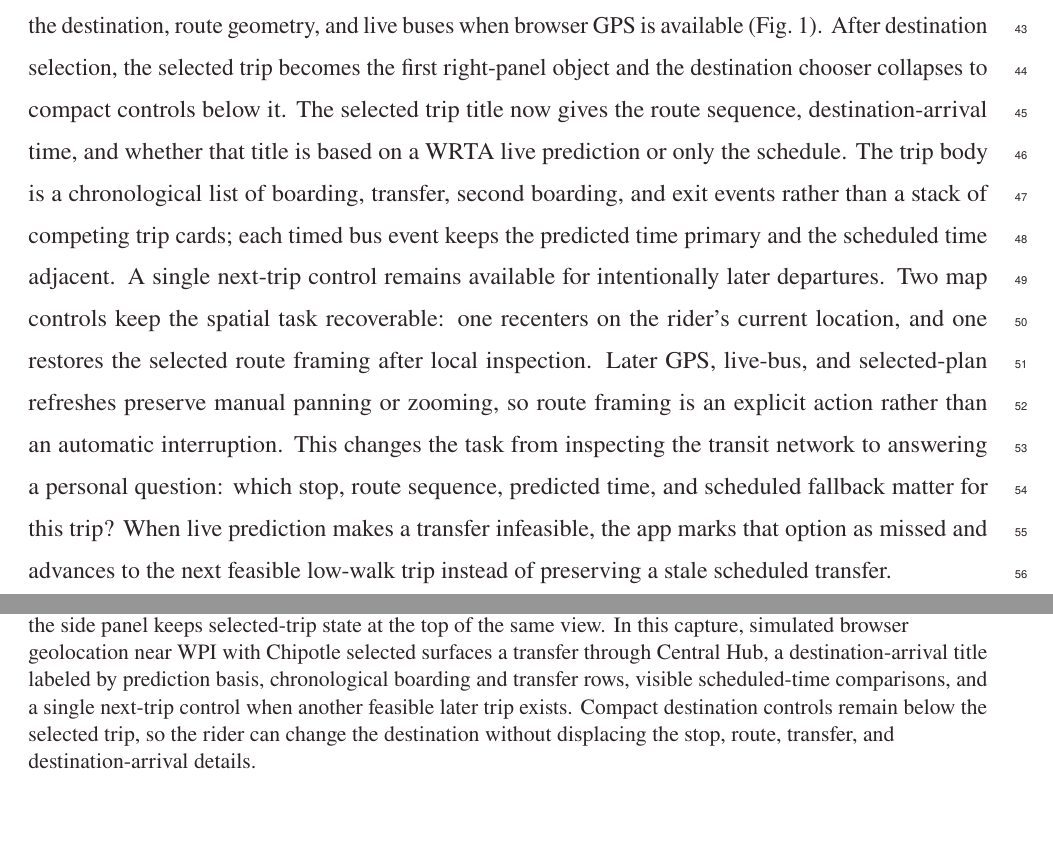
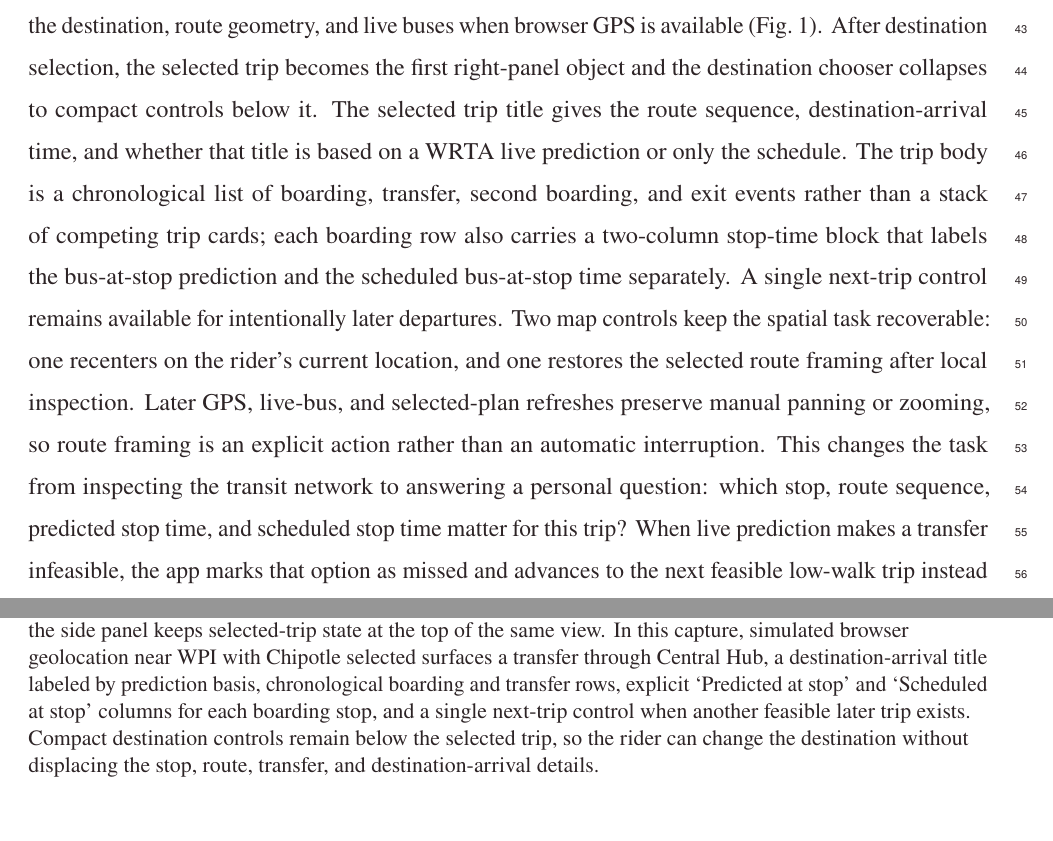
Before and after one commit to nalalalan/bus-app, a LaTeX document (manuscripts/bus_nature_style/main.tex): two parts of pages 3 and 4 of 11, joined at a grey line, cut so that both start at the same text. Compiled offline with pdfLaTeX.

Commit message:
Show predicted and scheduled stop times

```diff
--- a/manuscripts/bus_nature_style/main.tex
+++ b/manuscripts/bus_nature_style/main.tex
@@ -152,12 +152,12 @@ The design motivation is neurodivergent fit. The intended rider has self-reporte
 
 \subsection{A stable, location-first map changes the task}
 
-The WRTA tracker is route-first: routes and vehicles are the primary objects. The AO Labs interface is location-first: a selected place reframes the map around the rider's current location, the selected destination, the boarding stop chosen from that current location, any required transfer, the exit stop near the destination, route geometry, and live buses when browser GPS is available (Fig.~\ref{fig:bus_interface}). After destination selection, the selected trip becomes the first right-panel object and the destination chooser collapses to compact controls below it. The selected trip title now gives the route sequence, destination-arrival time, and whether that title is based on a WRTA live prediction or only the schedule. The trip body is a chronological list of boarding, transfer, second boarding, and exit events rather than a stack of competing trip cards; each timed bus event keeps the predicted time primary and the scheduled time adjacent. A single next-trip control remains available for intentionally later departures. Two map controls keep the spatial task recoverable: one recenters on the rider's current location, and one restores the selected route framing after local inspection. Later GPS, live-bus, and selected-plan refreshes preserve manual panning or zooming, so route framing is an explicit action rather than an automatic interruption. This changes the task from inspecting the transit network to answering a personal question: which stop, route sequence, predicted time, and scheduled fallback matter for this trip? When live prediction makes a transfer infeasible, the app marks that option as missed and advances to the next feasible low-walk trip instead of preserving a stale scheduled transfer.
+The WRTA tracker is route-first: routes and vehicles are the primary objects. The AO Labs interface is location-first: a selected place reframes the map around the rider's current location, the selected destination, the boarding stop chosen from that current location, any required transfer, the exit stop near the destination, route geometry, and live buses when browser GPS is available (Fig.~\ref{fig:bus_interface}). After destination selection, the selected trip becomes the first right-panel object and the destination chooser collapses to compact controls below it. The selected trip title gives the route sequence, destination-arrival time, and whether that title is based on a WRTA live prediction or only the schedule. The trip body is a chronological list of boarding, transfer, second boarding, and exit events rather than a stack of competing trip cards; each boarding row also carries a two-column stop-time block that labels the bus-at-stop prediction and the scheduled bus-at-stop time separately. A single next-trip control remains available for intentionally later departures. Two map controls keep the spatial task recoverable: one recenters on the rider's current location, and one restores the selected route framing after local inspection. Later GPS, live-bus, and selected-plan refreshes preserve manual panning or zooming, so route framing is an explicit action rather than an automatic interruption. This changes the task from inspecting the transit network to answering a personal question: which stop, route sequence, predicted stop time, and scheduled stop time matter for this trip? When live prediction makes a transfer infeasible, the app marks that option as missed and advances to the next feasible low-walk trip instead of preserving a stale scheduled transfer.
 
 \begin{figure}[H]
     \centering
     \includegraphics[width=0.96\textwidth]{bus-interface.png}
-    \caption{Stable live interface for selected WRTA destinations. The public app keeps saved destinations, route geometry, bus-stop symbols, live-bus state, current-location state, and map recovery controls on one map while the side panel keeps selected-trip state at the top of the same view. In this capture, simulated browser geolocation near WPI with Chipotle selected surfaces a transfer through Central Hub, a destination-arrival title labeled by prediction basis, chronological boarding and transfer rows, visible scheduled-time comparisons, and a single next-trip control when another feasible later trip exists. Compact destination controls remain below the selected trip, so the rider can change the destination without displacing the stop, route, transfer, and destination-arrival details.}
+    \caption{Stable live interface for selected WRTA destinations. The public app keeps saved destinations, route geometry, bus-stop symbols, live-bus state, current-location state, and map recovery controls on one map while the side panel keeps selected-trip state at the top of the same view. In this capture, simulated browser geolocation near WPI with Chipotle selected surfaces a transfer through Central Hub, a destination-arrival title labeled by prediction basis, chronological boarding and transfer rows, explicit `Predicted at stop' and `Scheduled at stop' columns for each boarding stop, and a single next-trip control when another feasible later trip exists. Compact destination controls remain below the selected trip, so the rider can change the destination without displacing the stop, route, transfer, and destination-arrival details.}
     \label{fig:bus_interface}
 \end{figure}
 
```
Also changed, not shown: manuscripts/bus_nature_style/figures/bus-interface.png, manuscripts/bus_nature_style/main.tex (6 more changed lines), 4 other files.
